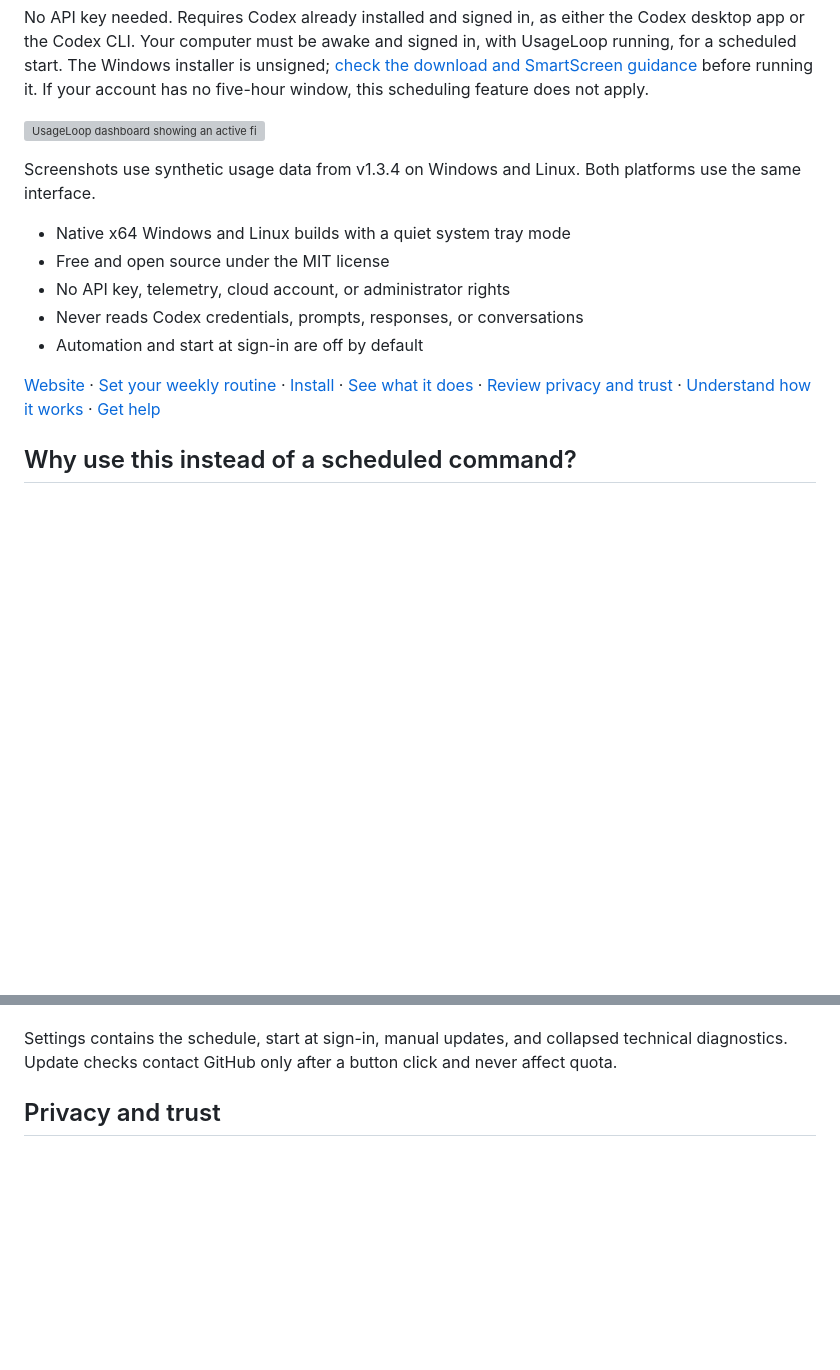
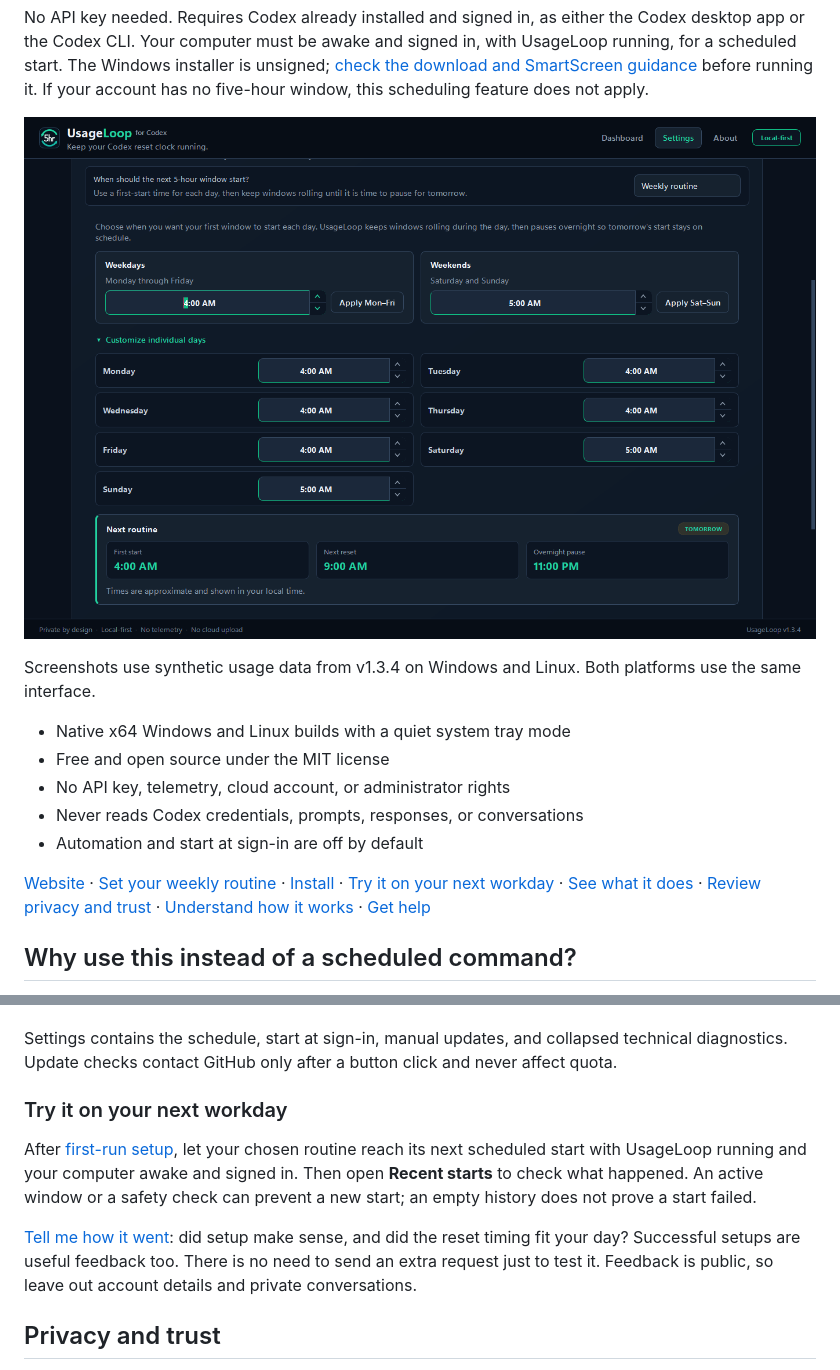
Before and after one commit to benthompsondev/usageloop, a Markdown page: README.md, 2 parts joined by grey strips. Drawn GitHub-style; blank space fills up the shorter version; grey boxes are pictures that could not be loaded.

Commit message:
Show the schedule before the usage dashboard

```diff
--- a/README.md
+++ b/README.md
@@ -32,7 +32,7 @@ with UsageLoop running, for a scheduled start. The Windows installer is unsigned
 [check the download and SmartScreen guidance](#windows) before running it. If
 your account has no five-hour window, this scheduling feature does not apply.
 
-![UsageLoop dashboard showing an active five-hour window and the next scheduled action](docs/screenshots/dashboard.png)
+![UsageLoop Weekly routine settings showing weekday and weekend start times and the next scheduled reset](docs/screenshots/settings-weekly-expanded.png)
 
 Screenshots use synthetic usage data from v1.3.4 on Windows and Linux.
 Both platforms use the same interface.
@@ -45,6 +45,7 @@ Both platforms use the same interface.
 
 [Website](https://benthompsondev.github.io/usageloop/) ·
 [Set your weekly routine](#set-your-weekly-routine) · [Install](#install) ·
+[Try it on your next workday](#try-it-on-your-next-workday) ·
 [See what it does](#what-usageloop-does) ·
 [Review privacy and trust](#privacy-and-trust) · [Understand how it works](#how-it-works)
 · [Get help](#get-help-and-share-feedback)
@@ -293,6 +294,18 @@ Windows service or store your Windows password.
 Settings contains the schedule, start at sign-in, manual updates, and collapsed
 technical diagnostics. Update checks contact GitHub only after a button click
 and never affect quota.
+
+### Try it on your next workday
+
+After [first-run setup](#first-run), let your chosen routine reach its next
+scheduled start with UsageLoop running and your computer awake and signed in.
+Then open **Recent starts** to check what happened. An active window or a safety
+check can prevent a new start; an empty history does not prove a start failed.
+
+[Tell me how it went](https://github.com/benthompsondev/usageloop/issues/new?template=setup_feedback.yml):
+did setup make sense, and did the reset timing fit your day? Successful setups
+are useful feedback too. There is no need to send an extra request just to test
+it. Feedback is public, so leave out account details and private conversations.
 
 ## Privacy and trust
 
```
Also changed, not shown: other parts of README.md (+2 -2 lines).
